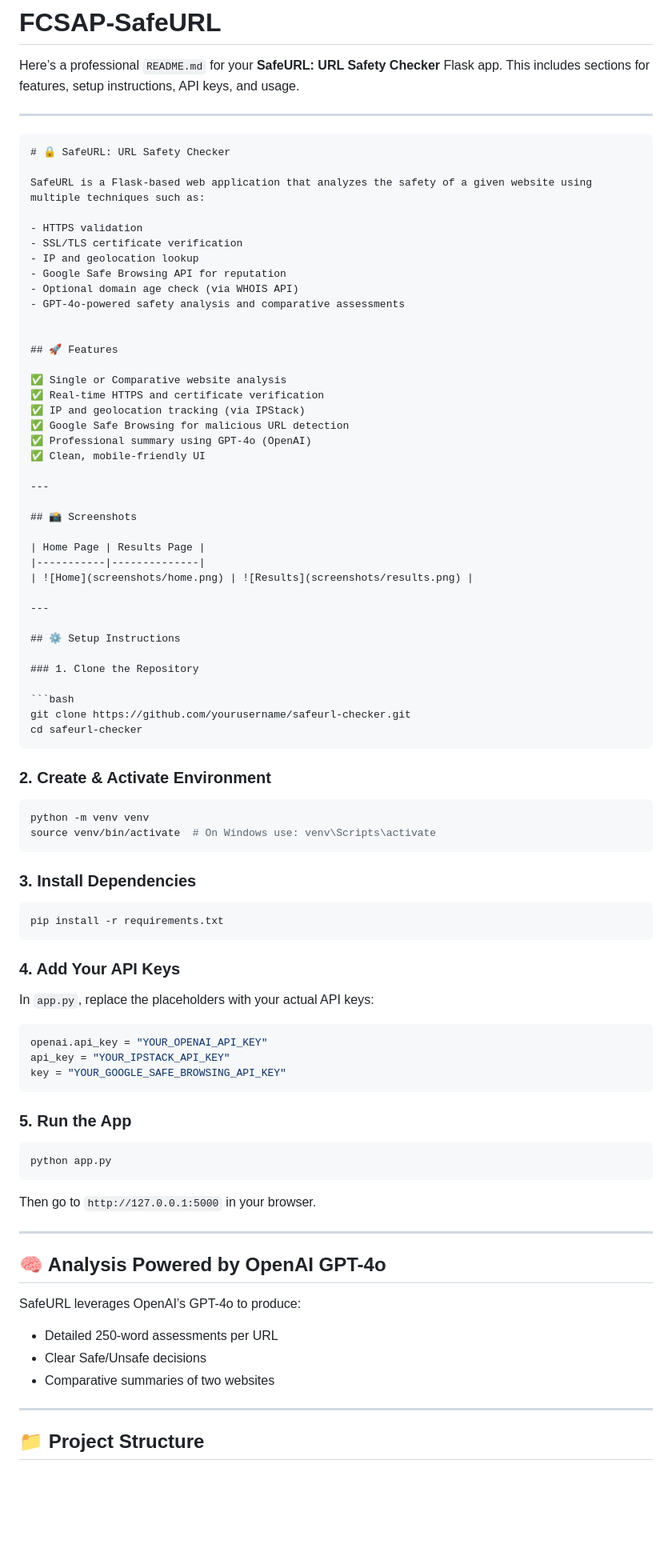
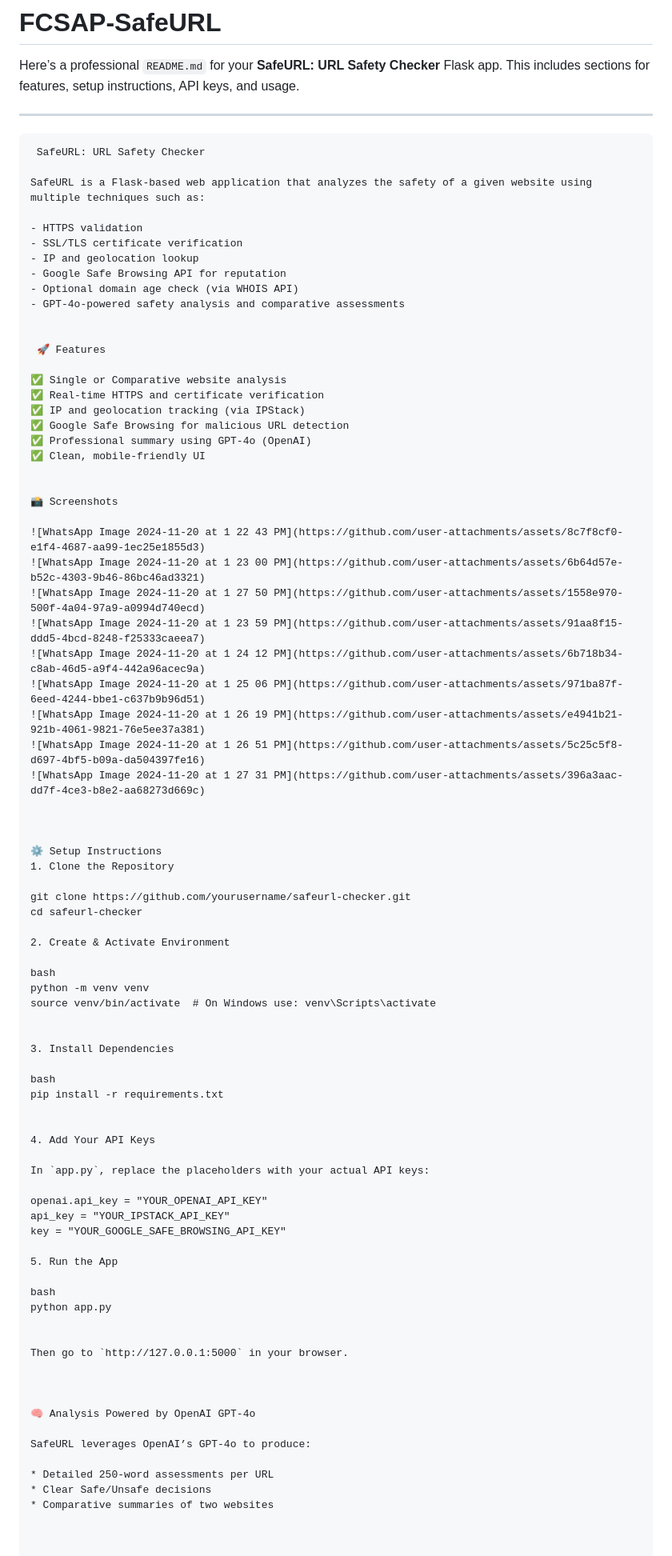
Before and after one commit to varunmuchanapally/FCSAP-SafeURL, a Markdown page: README.md, the part around the change printed below. Shown: that part at 80% size. Drawn GitHub-style; blank space fills up the shorter version.

`````diff
--- a/README.md
+++ b/README.md
@@ -6,7 +6,7 @@ Here’s a professional `README.md` for your **SafeURL: URL Safety Checker** Fla
 ---
 
 ````markdown
-# 🔒 SafeURL: URL Safety Checker
+ SafeURL: URL Safety Checker
 
 SafeURL is a Flask-based web application that analyzes the safety of a given website using multiple techniques such as:
 
@@ -18,7 +18,7 @@ SafeURL is a Flask-based web application that analyzes the safety of a given web
 - GPT-4o-powered safety analysis and comparative assessments
 
 
-## 🚀 Features
+ 🚀 Features
 
 ✅ Single or Comparative website analysis
 ✅ Real-time HTTPS and certificate verification
@@ -27,59 +27,59 @@ SafeURL is a Flask-based web application that analyzes the safety of a given web
 ✅ Professional summary using GPT-4o (OpenAI)
 ✅ Clean, mobile-friendly UI
 
----
 
-## 📸 Screenshots
+📸 Screenshots
 
-| Home Page | Results Page |
-|-----------|--------------|
-| ![Home](screenshots/home.png) | ![Results](screenshots/results.png) |
+![WhatsApp Image 2024-11-20 at 1 22 43 PM](https://github.com/user-attachments/assets/8c7f8cf0-e1f4-4687-aa99-1ec25e1855d3)
+![WhatsApp Image 2024-11-20 at 1 23 00 PM](https://github.com/user-attachments/assets/6b64d57e-b52c-4303-9b46-86bc46ad3321)
+![WhatsApp Image 2024-11-20 at 1 27 50 PM](https://github.com/user-attachments/assets/1558e970-500f-4a04-97a9-a0994d740ecd)
+![WhatsApp Image 2024-11-20 at 1 23 59 PM](https://github.com/user-attachments/assets/91aa8f15-ddd5-4bcd-8248-f25333caeea7)
+![WhatsApp Image 2024-11-20 at 1 24 12 PM](https://github.com/user-attachments/assets/6b718b34-c8ab-46d5-a9f4-442a96acec9a)
+![WhatsApp Image 2024-11-20 at 1 25 06 PM](https://github.com/user-attachments/assets/971ba87f-6eed-4244-bbe1-c637b9b96d51)
+![WhatsApp Image 2024-11-20 at 1 26 19 PM](https://github.com/user-attachments/assets/e4941b21-921b-4061-9821-76e5ee37a381)
+![WhatsApp Image 2024-11-20 at 1 26 51 PM](https://github.com/user-attachments/assets/5c25c5f8-d697-4bf5-b09a-da504397fe16)
+![WhatsApp Image 2024-11-20 at 1 27 31 PM](https://github.com/user-attachments/assets/396a3aac-dd7f-4ce3-b8e2-aa68273d669c)
 
----
 
-## ⚙️ Setup Instructions
 
-### 1. Clone the Repository
+⚙️ Setup Instructions
+1. Clone the Repository
 
-```bash
 git clone https://github.com/yourusername/safeurl-checker.git
 cd safeurl-checker
-````
 
-### 2. Create & Activate Environment
+2. Create & Activate Environment
 
-```bash
+bash
 python -m venv venv
 source venv/bin/activate  # On Windows use: venv\Scripts\activate
-```
 
-### 3. Install Dependencies
 
-```bash
+3. Install Dependencies
+
+bash
 pip install -r requirements.txt
-```
 
-### 4. Add Your API Keys
+
+4. Add Your API Keys
 
 In `app.py`, replace the placeholders with your actual API keys:
 
-```python
 openai.api_key = "YOUR_OPENAI_API_KEY"
 api_key = "YOUR_IPSTACK_API_KEY"
 key = "YOUR_GOOGLE_SAFE_BROWSING_API_KEY"
-```
 
-### 5. Run the App
+5. Run the App
 
-```bash
+bash
 python app.py
-```
+
 
 Then go to `http://127.0.0.1:5000` in your browser.
 
----
 
-## 🧠 Analysis Powered by OpenAI GPT-4o
+
+🧠 Analysis Powered by OpenAI GPT-4o
 
 SafeURL leverages OpenAI’s GPT-4o to produce:
 
@@ -87,7 +87,5 @@ SafeURL leverages OpenAI’s GPT-4o to produce:
 * Clear Safe/Unsafe decisions
 * Comparative summaries of two websites
 
----
 
-## 📁 Project Structure
 
`````
Also changed, not shown: other parts of README.md (+16 -26 lines).
